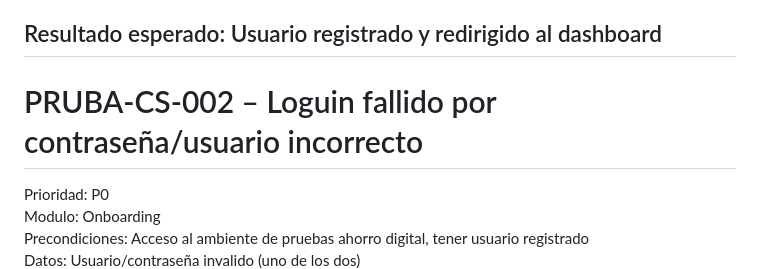
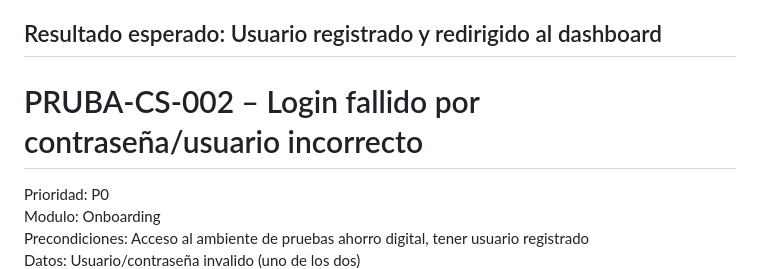
Before and after one commit to cristiancastro01/ahorros-digital, a Markdown page: CASOS_DE_PRUEBA.md, the part around the change. Rendered like a GitHub page.

Commit message:
refactorización casos de prueba

```diff
--- a/CASOS_DE_PRUEBA.md
+++ b/CASOS_DE_PRUEBA.md
@@ -14,7 +14,7 @@ Pasos:
 
 Resultado esperado: Usuario registrado y redirigido al dashboard
 ---
-# PRUBA-CS-002 – Loguin fallido por contraseña/usuario incorrecto
+# PRUBA-CS-002 – Login fallido por contraseña/usuario incorrecto
 Prioridad: P0<br>
 Modulo: Onboarding <br>
 Precondiciones: Acceso al ambiente de pruebas ahorro digital, tener usuario registrado<br>
```
